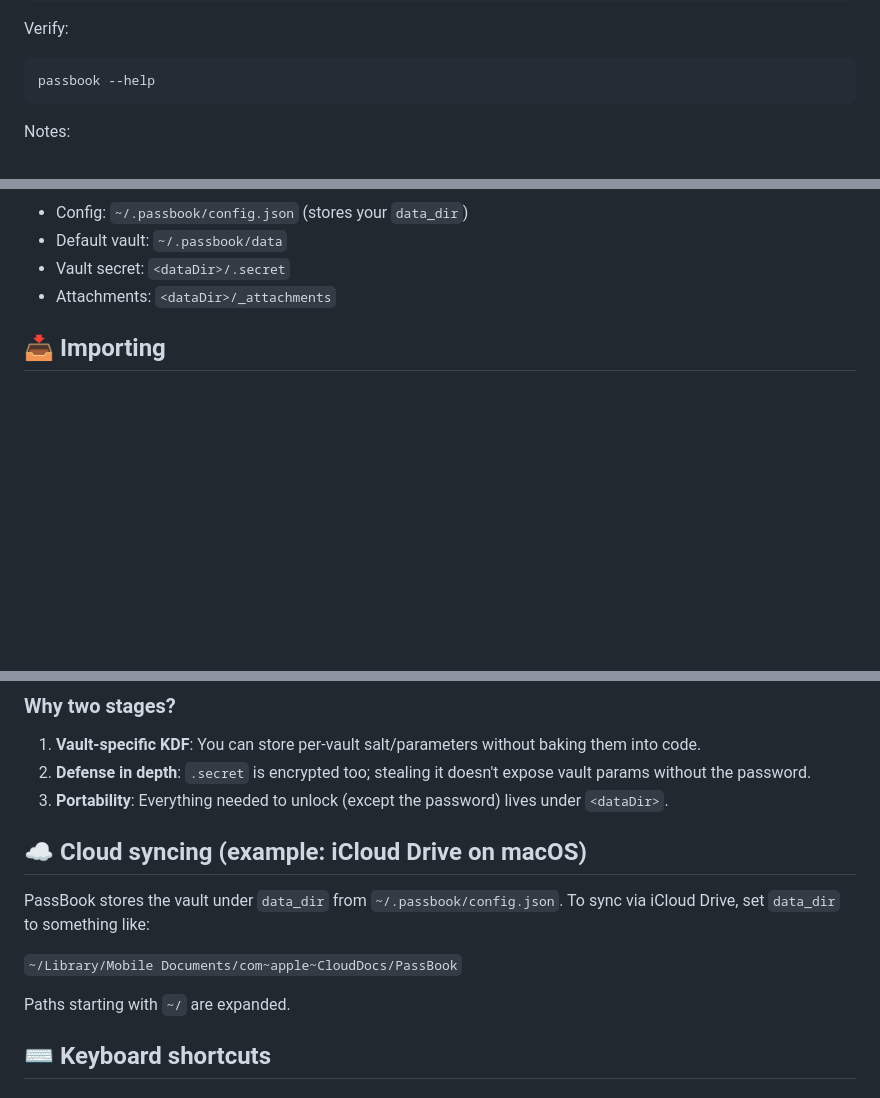
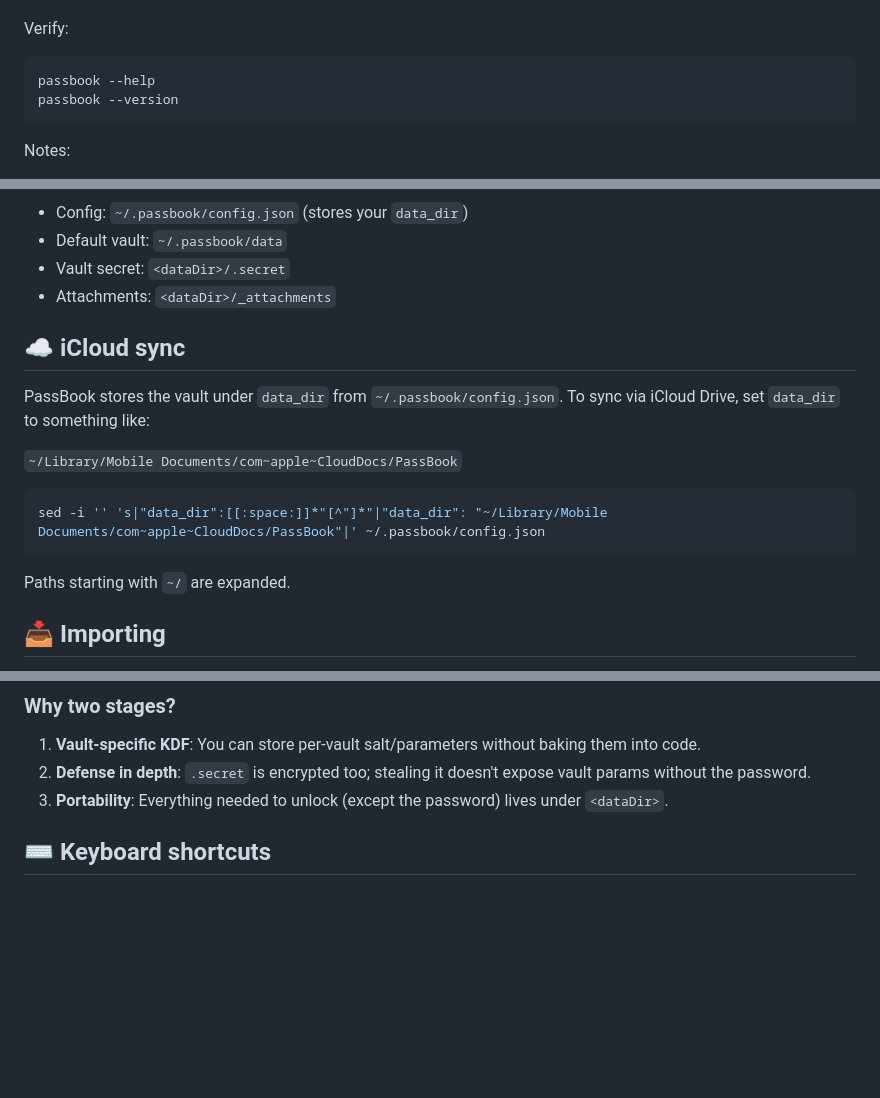
Before and after one commit to mahfuzsust/passbook, a Markdown page: README.md, 3 parts joined by grey strips. GitHub-like rendering; blank space fills up the shorter version.

````diff
--- a/README.md
+++ b/README.md
@@ -54,6 +54,7 @@ Verify:
 
 ```bash
 passbook --help
+passbook --version
 ```
 
 Notes:
@@ -97,6 +98,18 @@ On first run, PassBook creates:
 - Default vault: `~/.passbook/data`
 - Vault secret: `<dataDir>/.secret`
 - Attachments: `<dataDir>/_attachments`
+
+## ☁️ iCloud sync
+
+PassBook stores the vault under `data_dir` from `~/.passbook/config.json`. To sync via iCloud Drive, set `data_dir` to something like:
+
+`~/Library/Mobile Documents/com~apple~CloudDocs/PassBook`
+
+```bash
+sed -i '' 's|"data_dir":[[:space:]]*"[^"]*"|"data_dir": "~/Library/Mobile Documents/com~apple~CloudDocs/PassBook"|' ~/.passbook/config.json
+```
+
+Paths starting with `~/` are expanded.
 
 ## 📥 Importing
 
@@ -233,13 +246,7 @@ All vault data is encrypted with the Stage 2 vault encryption key:
 2. **Defense in depth**: `.secret` is encrypted too; stealing it doesn't expose vault params without the password.
 3. **Portability**: Everything needed to unlock (except the password) lives under `<dataDir>`.
 
-## ☁️ Cloud syncing (example: iCloud Drive on macOS)
 
-PassBook stores the vault under `data_dir` from `~/.passbook/config.json`. To sync via iCloud Drive, set `data_dir` to something like:
-
-`~/Library/Mobile Documents/com~apple~CloudDocs/PassBook`
-
-Paths starting with `~/` are expanded.
 
 ## ⌨️ Keyboard shortcuts
 
````
